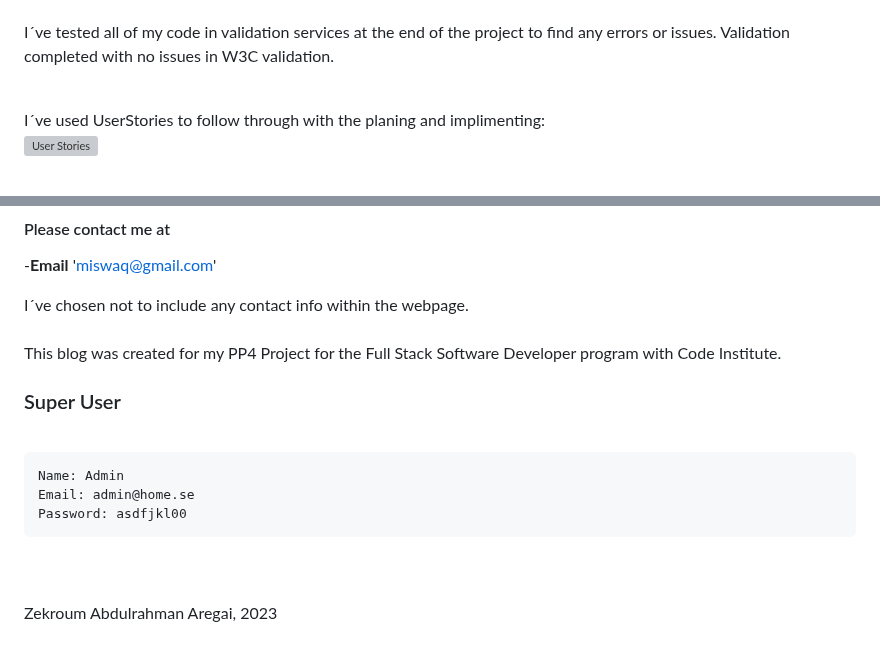
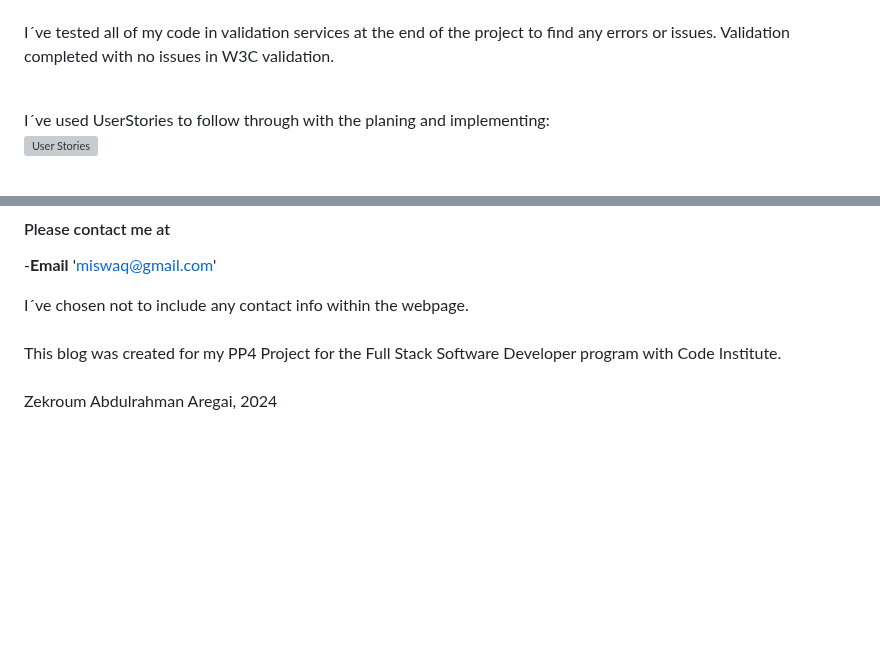
Before and after one commit to MiswaQ/FantasyBlog, a Markdown page: README.md, 2 parts joined by grey strips. Rendered like a GitHub page; blank space fills up the shorter version; grey boxes are pictures that could not be loaded.

Commit message:
Update README.md
Finishing touches, spelling

```diff
--- a/README.md
+++ b/README.md
@@ -160,7 +160,7 @@ I´ve tested all of my code in validation services at the end of the project to
 Validation completed with no issues in W3C validation.
 
 <br>
-I´ve used UserStories to follow through with the planing and implimenting:
+I´ve used UserStories to follow through with the planing and implementing:
 
 ![User Stories](https://res.cloudinary.com/miswaq/image/upload/v1710778211/User_Stories_qvdu9u.png)
 
@@ -281,17 +281,6 @@ I´ve chosen not to include any contact info within the webpage.
 <br>
 <br>
 This blog was created for my PP4 Project for the Full Stack Software Developer program with Code Institute.
-
-
-
-
-### Super User
-<br>
-
-	Name: Admin
-	Email: admin@home.se
-	Password: asdfjkl00
 <br>
 <br>
-
-Zekroum Abdulrahman Aregai, 2023
+Zekroum Abdulrahman Aregai, 2024
```
